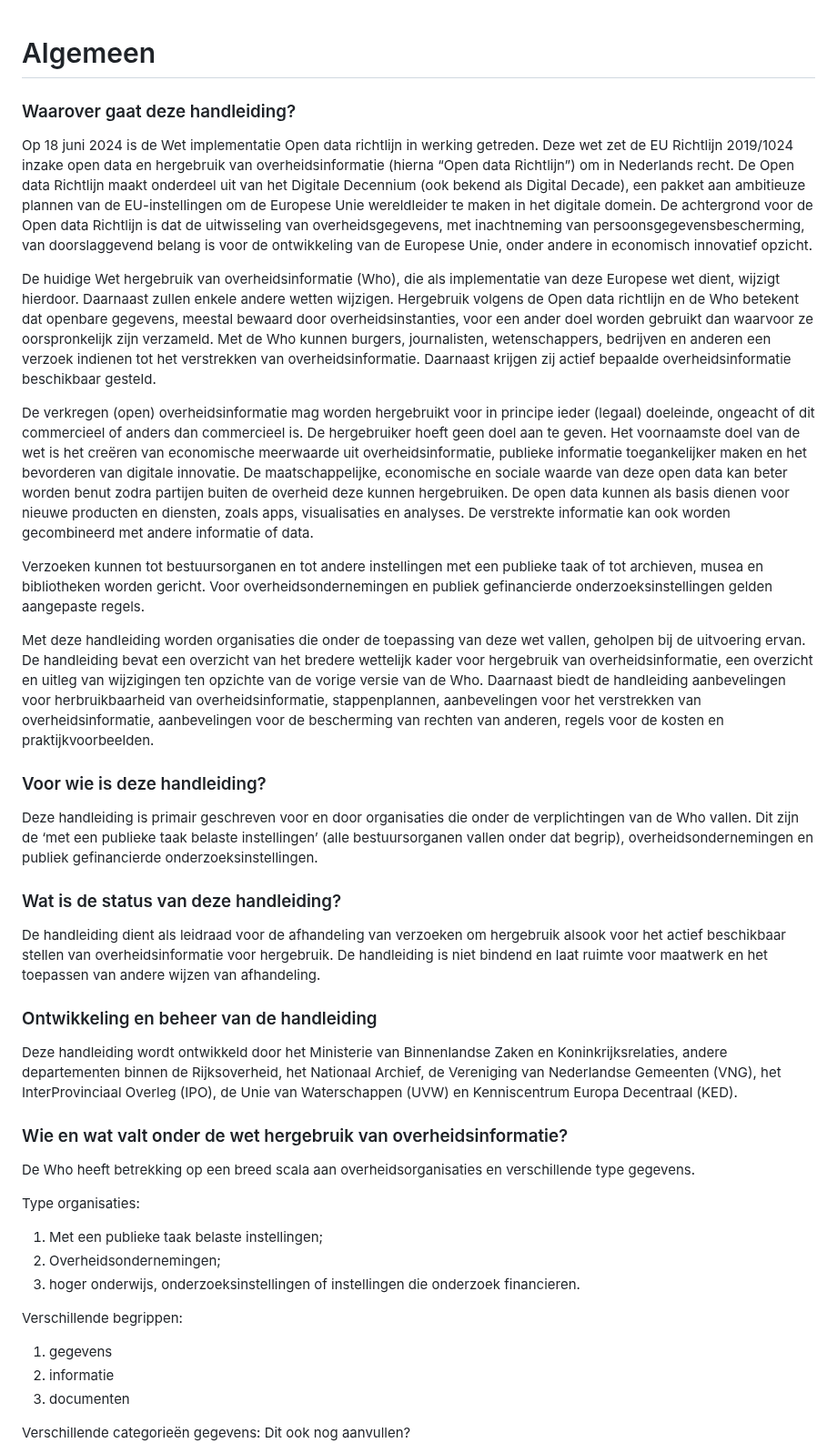
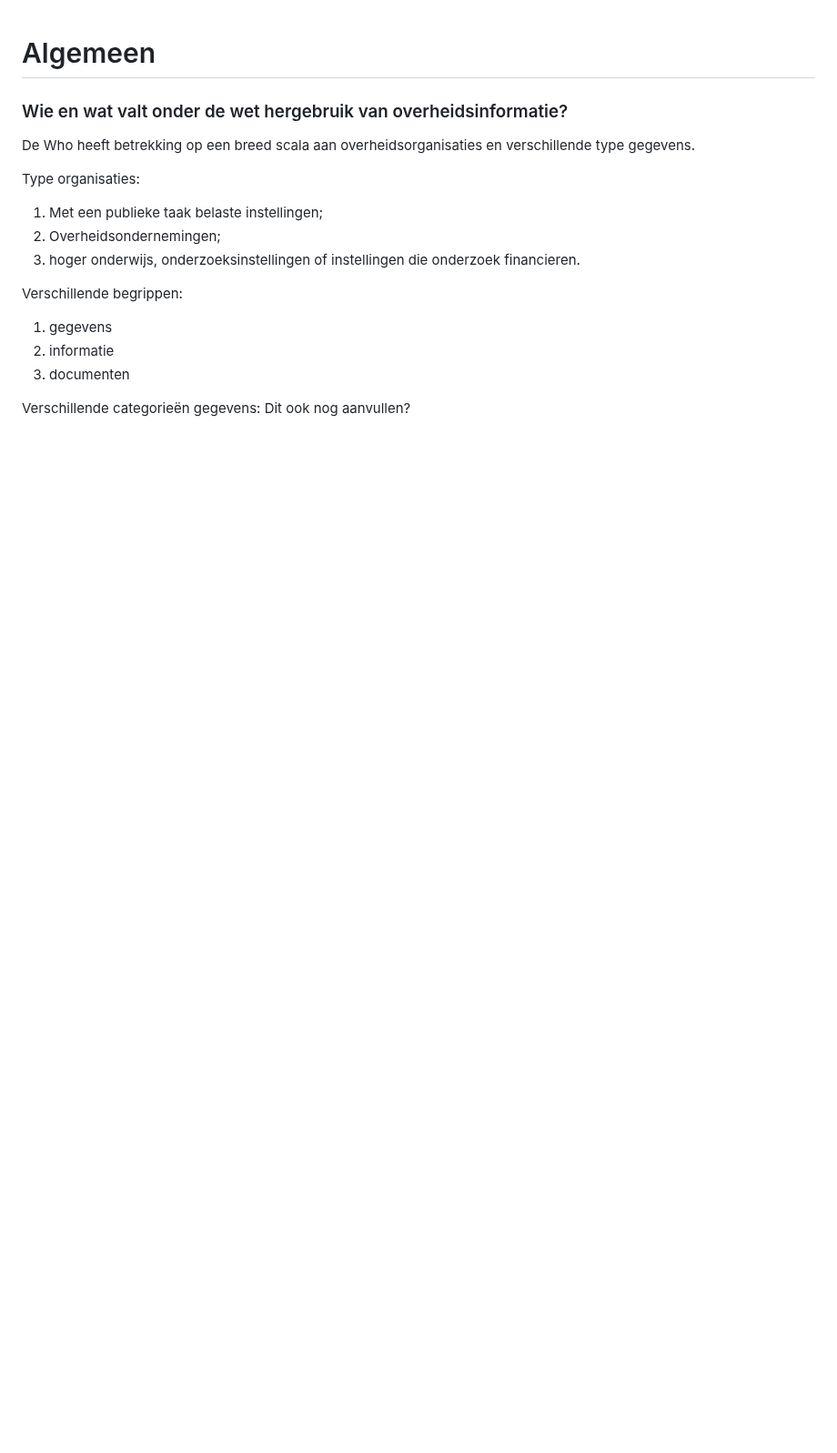
Before and after one commit to MinBZK/Handleiding-hWho, a Markdown page: Algemeen.md, the part around the change. Shown at 91% size. Rendered like a GitHub page; blank space fills up the shorter version.

```diff
--- a/Algemeen.md
+++ b/Algemeen.md
@@ -1,24 +1,5 @@
 # Algemeen
-### Waarover gaat deze handleiding?
-Op 18 juni 2024 is de Wet implementatie Open data richtlijn in werking getreden.
-Deze wet zet de EU Richtlijn 2019/1024 inzake open data en hergebruik van overheidsinformatie (hierna “Open data Richtlijn”) om in Nederlands recht. De Open data Richtlijn maakt onderdeel uit van het Digitale Decennium (ook bekend als Digital Decade), een pakket aan ambitieuze plannen van de EU-instellingen om de Europese Unie wereldleider te maken in het digitale domein. De achtergrond voor de Open data Richtlijn is dat de uitwisseling van overheidsgegevens, met inachtneming van persoonsgegevensbescherming, van doorslaggevend belang is voor de ontwikkeling van de Europese Unie, onder andere in economisch innovatief opzicht.
 
-De huidige Wet hergebruik van overheidsinformatie (Who), die als implementatie van deze Europese wet dient, wijzigt hierdoor. Daarnaast zullen enkele andere wetten wijzigen. Hergebruik volgens de Open data richtlijn  en de Who betekent dat openbare gegevens, meestal bewaard door overheidsinstanties, voor een ander doel worden gebruikt dan waarvoor ze oorspronkelijk zijn verzameld. Met de Who kunnen burgers, journalisten, wetenschappers,  bedrijven en anderen een verzoek indienen tot het verstrekken van overheidsinformatie. Daarnaast krijgen zij actief bepaalde overheidsinformatie beschikbaar gesteld.
-
-De verkregen (open) overheidsinformatie mag worden hergebruikt voor in principe ieder (legaal) doeleinde, ongeacht of dit commercieel of anders dan commercieel is. De hergebruiker hoeft geen doel aan te geven. Het voornaamste doel van de wet is het creëren van economische meerwaarde uit overheidsinformatie, publieke informatie toegankelijker maken en het bevorderen van digitale innovatie. De maatschappelijke, economische en sociale waarde van deze open data kan beter worden benut zodra partijen buiten de overheid deze kunnen hergebruiken. De open data kunnen als basis dienen voor nieuwe producten en diensten, zoals apps, visualisaties en analyses. De verstrekte informatie kan ook worden gecombineerd met andere informatie of data.
-
-Verzoeken kunnen tot bestuursorganen en tot andere instellingen met een publieke taak of tot archieven, musea en bibliotheken worden gericht. Voor overheidsondernemingen en publiek gefinancierde onderzoeksinstellingen gelden aangepaste regels.
-
-Met deze handleiding worden organisaties die onder de toepassing van deze wet vallen, geholpen bij de uitvoering ervan. De handleiding bevat een overzicht van het bredere wettelijk kader voor hergebruik van overheidsinformatie, een overzicht en uitleg van wijzigingen ten opzichte van de vorige versie van de Who. Daarnaast biedt de handleiding aanbevelingen voor herbruikbaarheid van overheidsinformatie, stappenplannen, aanbevelingen voor het verstrekken van overheidsinformatie, aanbevelingen voor de bescherming van rechten van anderen, regels voor de kosten en praktijkvoorbeelden.
-
-### Voor wie is deze handleiding?
-Deze handleiding is primair geschreven voor en door organisaties die onder de verplichtingen van de Who vallen. Dit zijn de ‘met een publieke taak belaste instellingen’ (alle bestuursorganen vallen onder dat begrip), overheidsondernemingen en publiek gefinancierde onderzoeksinstellingen.
-
-### Wat is de status van deze handleiding?
-De handleiding dient als leidraad voor de afhandeling van verzoeken om hergebruik alsook voor het actief beschikbaar stellen van overheidsinformatie voor hergebruik. De handleiding is niet bindend en laat ruimte voor maatwerk en het toepassen van andere wijzen van afhandeling.
-
-### Ontwikkeling en beheer van de handleiding
-Deze handleiding wordt ontwikkeld door het Ministerie van Binnenlandse Zaken en Koninkrijksrelaties, andere departementen binnen de Rijksoverheid, het Nationaal Archief, de Vereniging van Nederlandse Gemeenten (VNG), het InterProvinciaal Overleg (IPO), de Unie van Waterschappen (UVW) en Kenniscentrum Europa Decentraal (KED).
 
 
 
```
